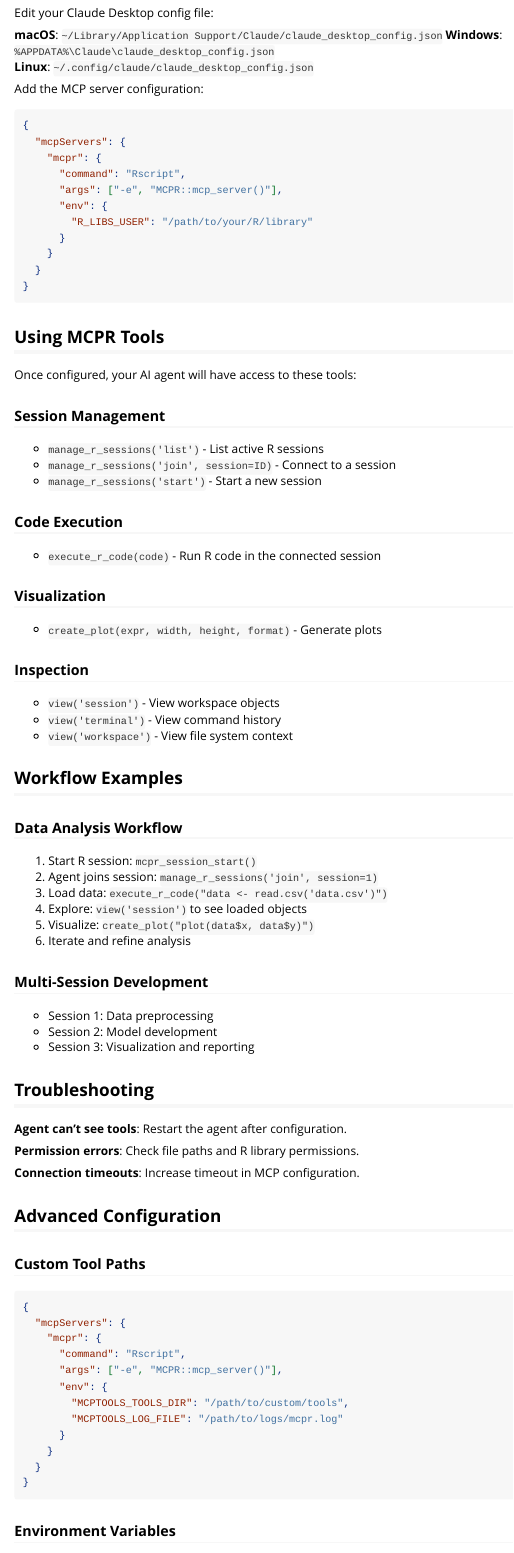
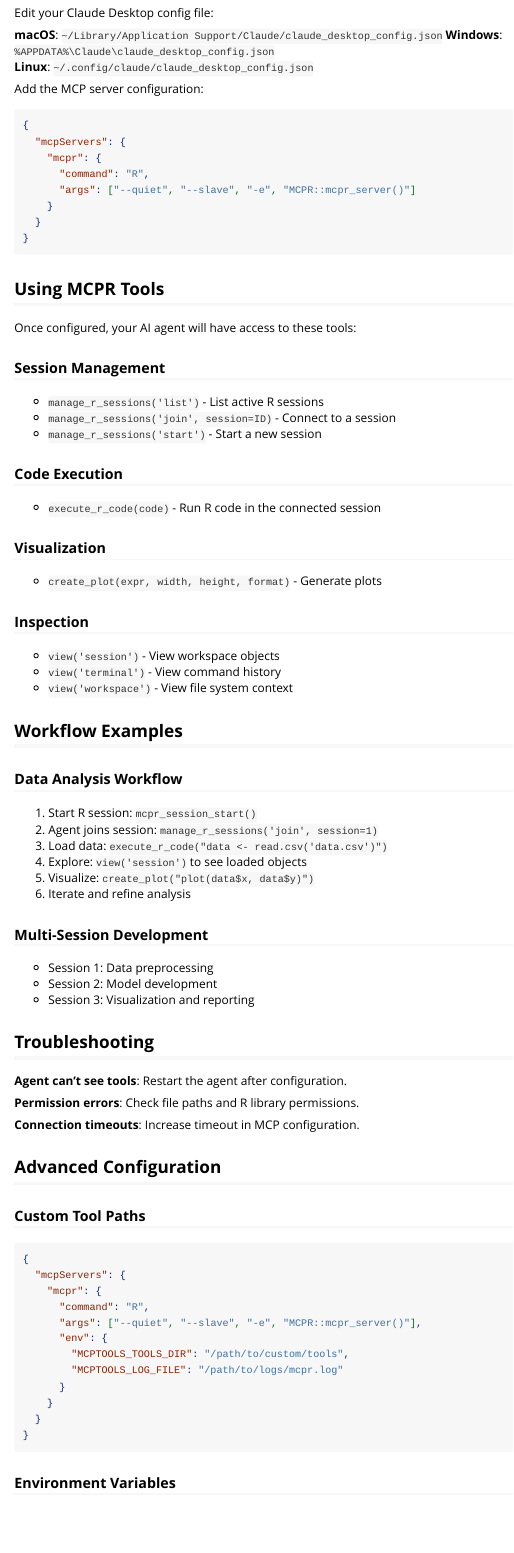
Before and after one commit to phisanti/MCPR, an R Markdown document (vignettes/mcp-setup.Rmd): the page in a window 1100 px wide, from 500 px down. Rendered offline with R 4.5, knitr and Pandoc, with nearby package versions.

Commit message:
Update MCP server command in configuration: switch from Rscript to R with quiet and slave options

```diff
--- a/vignettes/mcp-setup.Rmd
+++ b/vignettes/mcp-setup.Rmd
@@ -46,11 +46,8 @@
 {
   "mcpServers": {
     "mcpr": {
-      "command": "Rscript",
-      "args": ["-e", "MCPR::mcp_server()"],
-      "env": {
-        "R_LIBS_USER": "/path/to/your/R/library"
-      }
+      "command": "R",
+      "args": ["--quiet", "--slave", "-e", "MCPR::mcpr_server()"]
     }
   }
 }
@@ -106,8 +103,8 @@
 {
   "mcpServers": {
     "mcpr": {
-      "command": "Rscript",
-      "args": ["-e", "MCPR::mcp_server()"],
+      "command": "R",
+      "args": ["--quiet", "--slave", "-e", "MCPR::mcpr_server()"],
       "env": {
         "MCPTOOLS_TOOLS_DIR": "/path/to/custom/tools",
         "MCPTOOLS_LOG_FILE": "/path/to/logs/mcpr.log"
```
Also changed, not shown: README.Rmd (+2 -5 lines).
